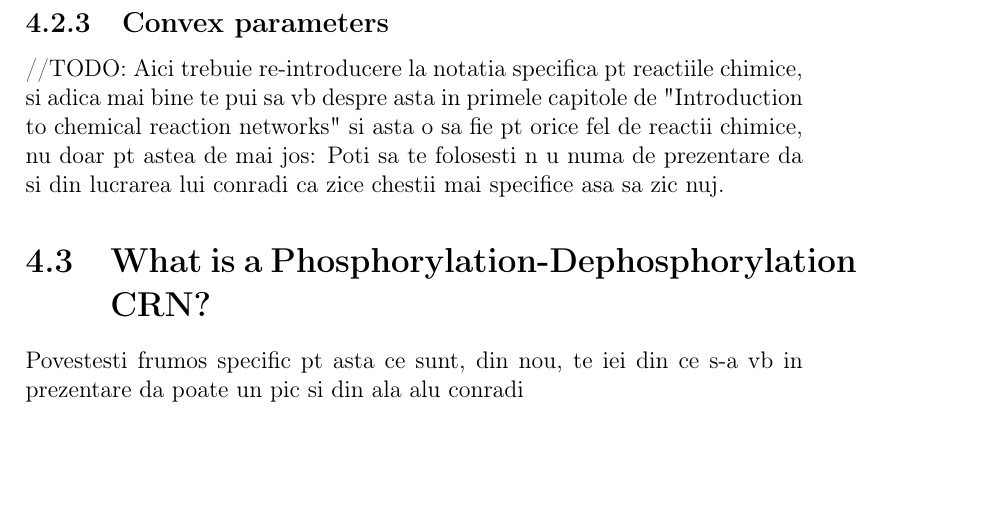
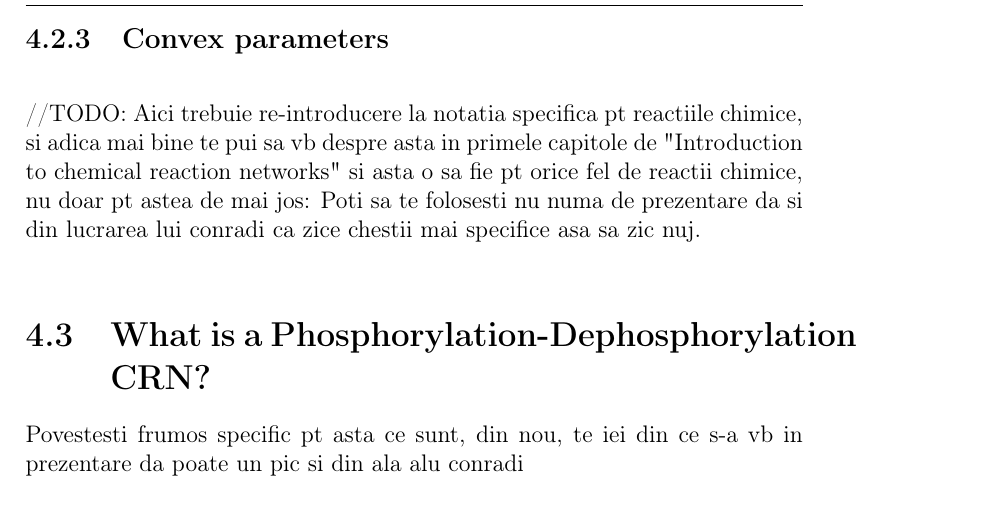
Before and after one commit to viktorashi/bachelor-thesis, a LaTeX thesis (main.tex, which reads chapters/chapter4.tex): part of page 49 of 56, cut so that both start at the same text, the shorter picture padded with empty space. Compiled offline with pdfLaTeX; a LaTeX package or settings file that is missing is left out.

Commit message:
n-am fct nimic lmao
a, doar research

```diff
--- a/chapters/chapter4.tex
+++ b/chapters/chapter4.tex
@@ -303,9 +303,11 @@ Directly from criterion \ref{symmetric_roots_pair_criterion} we have a criterion
 
 \subsection{Convex parameters}
 
+\hfill\break
 //TODO: Aici trebuie re-introducere la notatia specifica pt reactiile chimice, si adica mai bine te pui sa vb despre asta in primele capitole de "Introduction to chemical reaction networks"
 si asta o sa fie pt orice fel de reactii chimice, nu doar pt astea de mai jos:
-Poti sa te folosesti n u numa de prezentare da si din lucrarea lui conradi ca zice chestii mai specifice asa sa zic nuj.
+Poti sa te folosesti nu numa de prezentare da si din lucrarea lui conradi ca zice chestii mai specifice asa sa zic nuj.
+\hfill\break
 
 \section{What is a Phosphorylation-Dephosphorylation CRN?}
 
```
